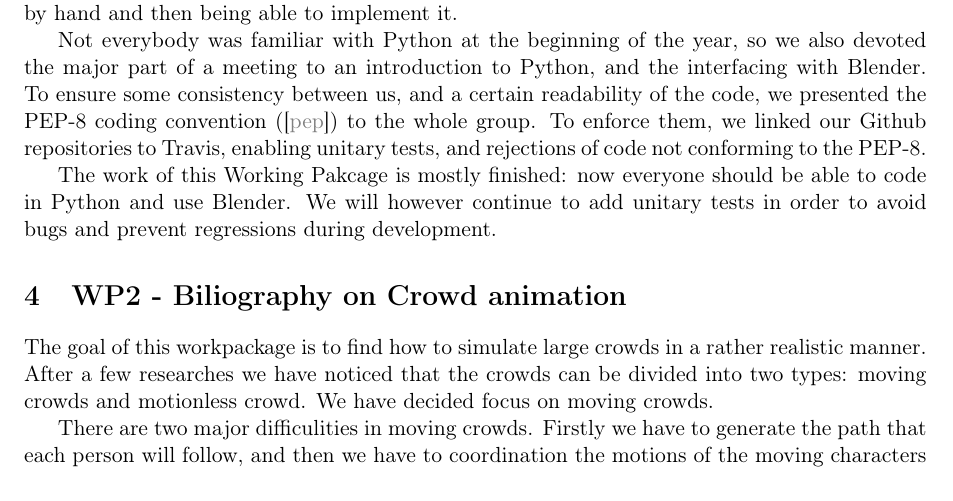
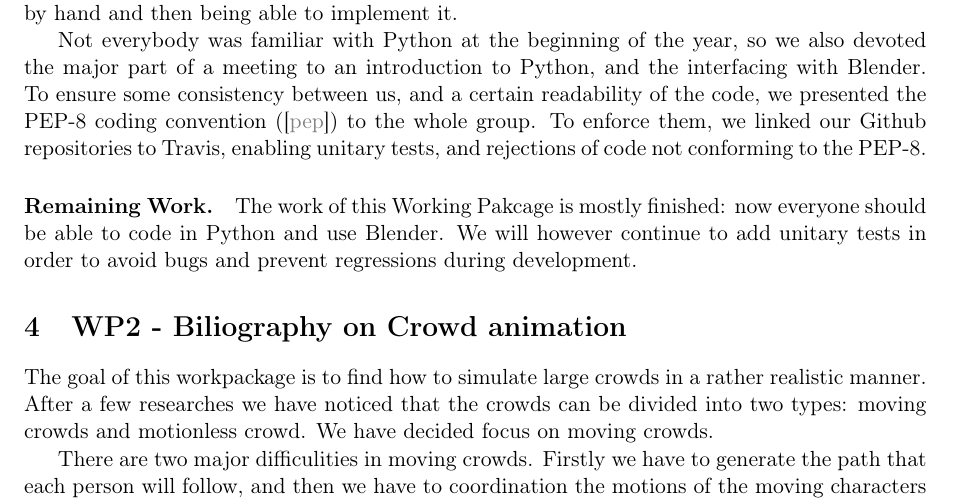
Before and after one commit to blendit/pib, a LaTeX paper (miparcours.tex, which reads WP1.tex): part of page 3 of 8, cut so that both start at the same text. Compiled offline with pdfLaTeX.

Commit message:
remaining work

```diff
--- a/WP1.tex
+++ b/WP1.tex
@@ -2,6 +2,6 @@
 
 The primary goal of this work package was to explore how Python was interfaced with Blender, while Work Packages 2 and 3 were searching for articles to base our future work on. Blender is really well-interfaced with Python. Although there are not many tutorials or books talking about advanced scripting in Blender, the Blender interface can provide a Python translation of action done in Blender with the mouse and the keyboard. This enables us to just try something by hand and then being able to implement it.
 \par Not everybody was familiar with Python at the beginning of the year, so we also devoted the major part of a meeting to an introduction to Python, and the interfacing with Blender. To ensure some consistency between us, and a certain readability of the code, we presented the PEP-8 coding convention (\cite{pep8}) to the whole group. To enforce them, we linked our Github repositories to Travis, enabling unitary tests, and rejections of code not conforming to the PEP-8.
-\par The work of this Working Pakcage is mostly finished: now everyone should be able to code in Python and use Blender. We will however continue to add unitary tests in order to avoid bugs and prevent regressions during development.
+\paragraph{Remaining Work.} The work of this Working Pakcage is mostly finished: now everyone should be able to code in Python and use Blender. We will however continue to add unitary tests in order to avoid bugs and prevent regressions during development.
 
 %% Convetions fortes (python, git, etc)
```
